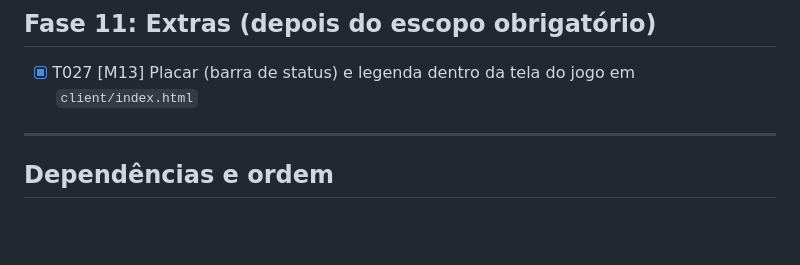
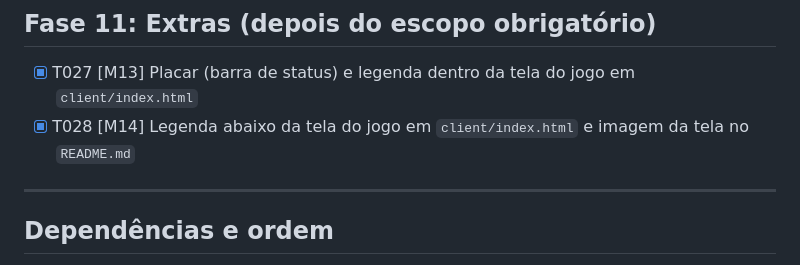
Before and after one commit to JuFitzlaff/lpp-trabalho01-juliafitzlaff-eduardadeoliveira, a Markdown page: specs/001-floricultura/tasks.md, the part around the change. GitHub-like rendering; blank space fills up the shorter version.

```diff
--- a/specs/001-floricultura/tasks.md
+++ b/specs/001-floricultura/tasks.md
@@ -80,6 +80,7 @@ da milestone que as conclui.
 ## Fase 11: Extras (depois do escopo obrigatório)
 
 - [X] T027 [M13] Placar (barra de status) e legenda dentro da tela do jogo em `client/index.html`
+- [X] T028 [M14] Legenda abaixo da tela do jogo em `client/index.html` e imagem da tela no `README.md`
 
 ---
 
```
Also changed, not shown: README.md (+5 -3 lines), docs/equipe.md (+11 -1 lines), docs/imagens/tela-do-jogo.png (added), 1 other file.
